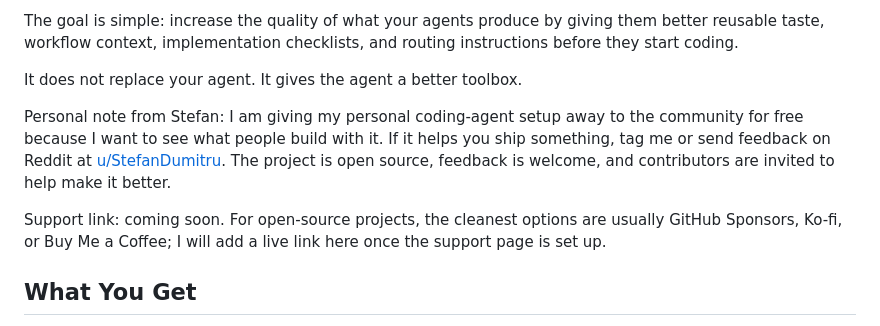
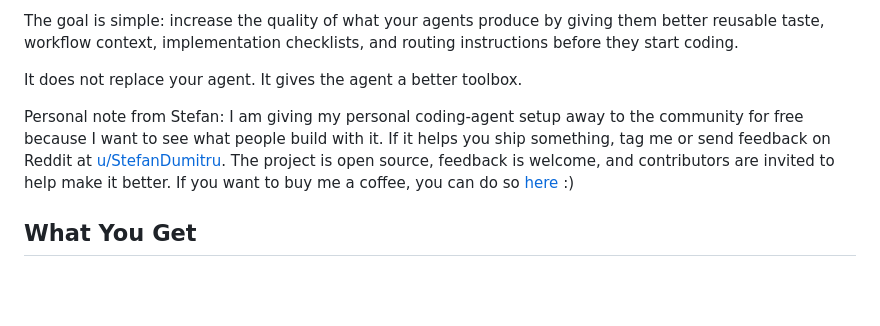
Before and after one commit to radustefandumitru/overdrive, a Markdown page: README.md, the part around the change. Rendered like a GitHub page; blank space fills up the shorter version.

Commit message:
Add Buy Me a Coffee link

```diff
--- a/README.md
+++ b/README.md
@@ -6,9 +6,7 @@ The goal is simple: increase the quality of what your agents produce by giving t
 
 It does not replace your agent. It gives the agent a better toolbox.
 
-Personal note from Stefan: I am giving my personal coding-agent setup away to the community for free because I want to see what people build with it. If it helps you ship something, tag me or send feedback on Reddit at [u/StefanDumitru](https://www.reddit.com/user/StefanDumitru/). The project is open source, feedback is welcome, and contributors are invited to help make it better.
-
-Support link: coming soon. For open-source projects, the cleanest options are usually GitHub Sponsors, Ko-fi, or Buy Me a Coffee; I will add a live link here once the support page is set up.
+Personal note from Stefan: I am giving my personal coding-agent setup away to the community for free because I want to see what people build with it. If it helps you ship something, tag me or send feedback on Reddit at [u/StefanDumitru](https://www.reddit.com/user/StefanDumitru/). The project is open source, feedback is welcome, and contributors are invited to help make it better. If you want to buy me a coffee, you can do so [here](https://buymeacoffee.com/stefandumitru) :)
 
 ## What You Get
 
```
